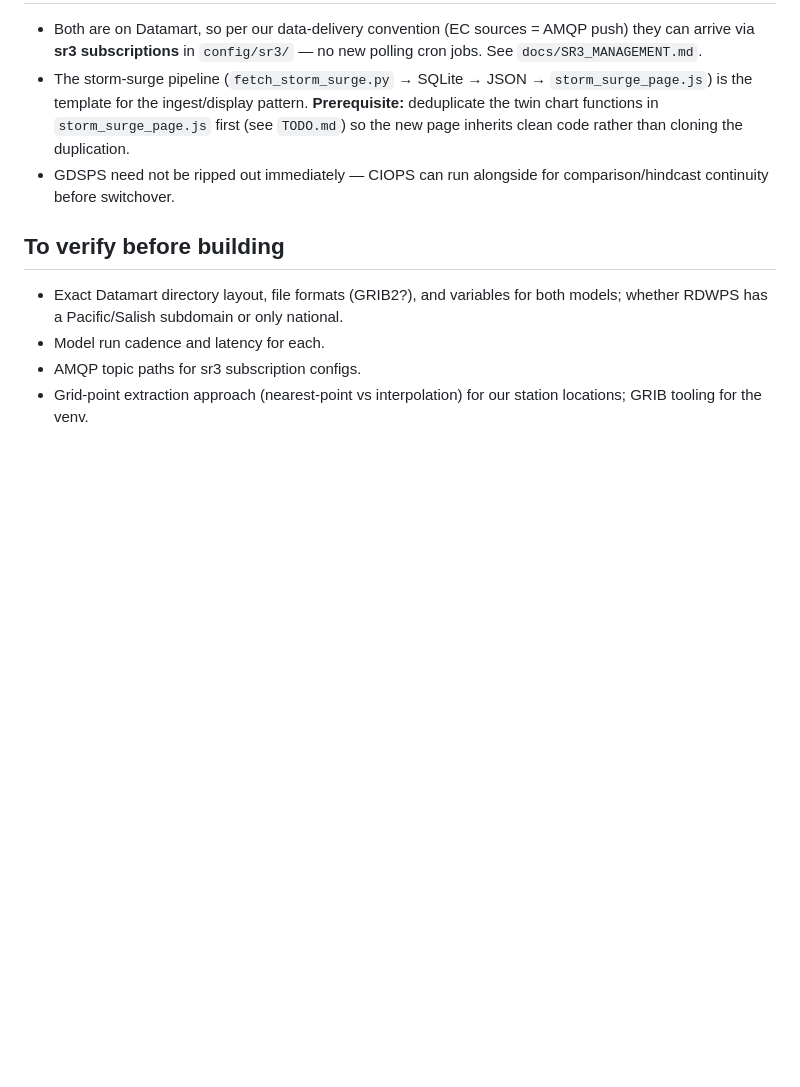
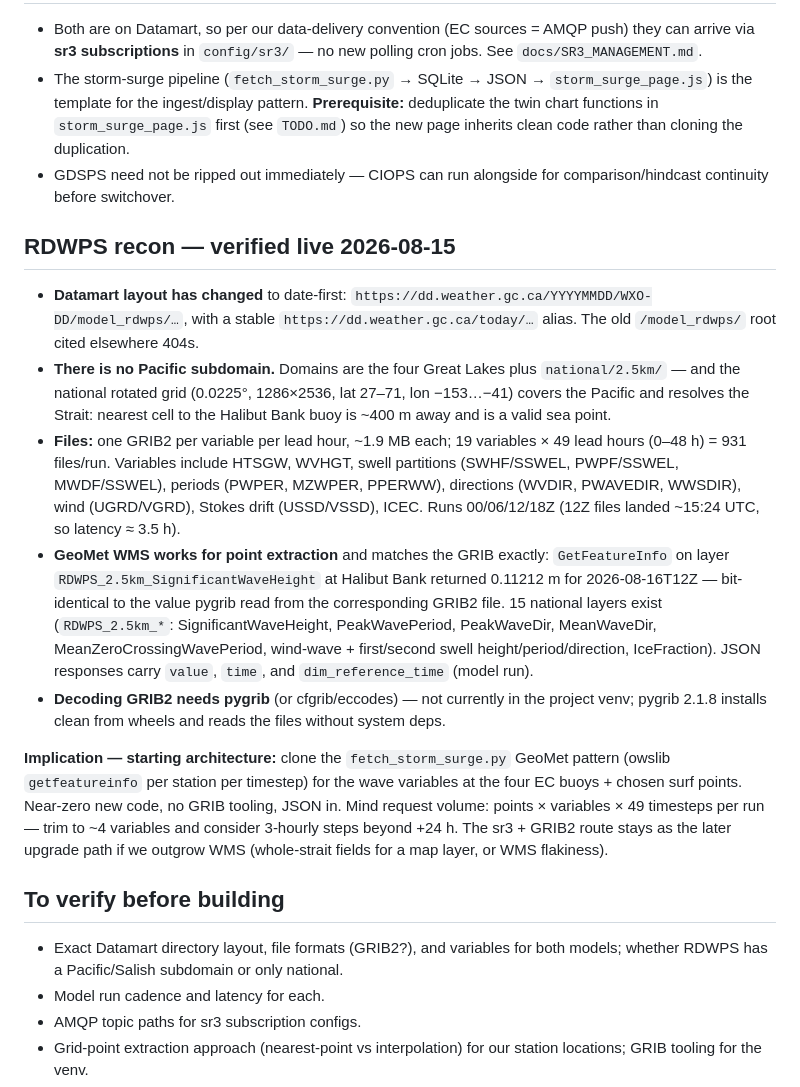
Before and after one commit to Keelando/surf-website, a Markdown page: docs/project/FORECAST_UPGRADE.md, the part around the change. Rendered like a GitHub page; blank space fills up the shorter version.

Commit message:
Record RDWPS recon: national 2.5 km grid covers the Strait, GeoMet WMS point extraction verified
Live checks 2026-08-15: new date-first Datamart layout (/today/ alias), no
Pacific subdomain (national grid resolves Halibut Bank ~400 m off the buoy),
931 GRIB2 files/run, and GeoMet GetFeatureInfo returning values bit-identical
to pygrib reads of the GRIB. Starting architecture: clone the GDSPS GeoMet
fetcher for wave variables.

Co-Authored-By: Claude Fable 5 <noreply@anthropic.com>

```diff
--- a/docs/project/FORECAST_UPGRADE.md
+++ b/docs/project/FORECAST_UPGRADE.md
@@ -60,6 +60,44 @@ and surge; RDWPS for wind-driven wave height/period/direction.
 - GDSPS need not be ripped out immediately — CIOPS can run alongside for
   comparison/hindcast continuity before switchover.
 
+## RDWPS recon — verified live 2026-08-15
+
+- **Datamart layout has changed** to date-first:
+  `https://dd.weather.gc.ca/YYYYMMDD/WXO-DD/model_rdwps/…`, with a stable
+  `https://dd.weather.gc.ca/today/…` alias. The old `/model_rdwps/` root
+  cited elsewhere 404s.
+- **There is no Pacific subdomain.** Domains are the four Great Lakes plus
+  `national/2.5km/` — and the national rotated grid (0.0225°, 1286×2536,
+  lat 27–71, lon −153…−41) covers the Pacific and resolves the Strait:
+  nearest cell to the Halibut Bank buoy is ~400 m away and is a valid sea
+  point.
+- **Files:** one GRIB2 per variable per lead hour, ~1.9 MB each;
+  19 variables × 49 lead hours (0–48 h) = 931 files/run. Variables include
+  HTSGW, WVHGT, swell partitions (SWHF/SSWEL, PWPF/SSWEL, MWDF/SSWEL),
+  periods (PWPER, MZWPER, PPERWW), directions (WVDIR, PWAVEDIR, WWSDIR),
+  wind (UGRD/VGRD), Stokes drift (USSD/VSSD), ICEC. Runs 00/06/12/18Z
+  (12Z files landed ~15:24 UTC, so latency ≈ 3.5 h).
+- **GeoMet WMS works for point extraction** and matches the GRIB exactly:
+  `GetFeatureInfo` on layer `RDWPS_2.5km_SignificantWaveHeight` at Halibut
+  Bank returned 0.11212 m for 2026-08-16T12Z — bit-identical to the value
+  pygrib read from the corresponding GRIB2 file. 15 national layers exist
+  (`RDWPS_2.5km_*`: SignificantWaveHeight, PeakWavePeriod, PeakWaveDir,
+  MeanWaveDir, MeanZeroCrossingWavePeriod, wind-wave + first/second swell
+  height/period/direction, IceFraction). JSON responses carry `value`,
+  `time`, and `dim_reference_time` (model run).
+- **Decoding GRIB2 needs pygrib** (or cfgrib/eccodes) — not currently in
+  the project venv; pygrib 2.1.8 installs clean from wheels and reads the
+  files without system deps.
+
+**Implication — starting architecture:** clone the
+`fetch_storm_surge.py` GeoMet pattern (owslib `getfeatureinfo` per station
+per timestep) for the wave variables at the four EC buoys + chosen surf
+points. Near-zero new code, no GRIB tooling, JSON in. Mind request volume:
+points × variables × 49 timesteps per run — trim to ~4 variables and
+consider 3-hourly steps beyond +24 h. The sr3 + GRIB2 route stays as the
+later upgrade path if we outgrow WMS (whole-strait fields for a map layer,
+or WMS flakiness).
+
 ## To verify before building
 
 - Exact Datamart directory layout, file formats (GRIB2?), and variables for
```
